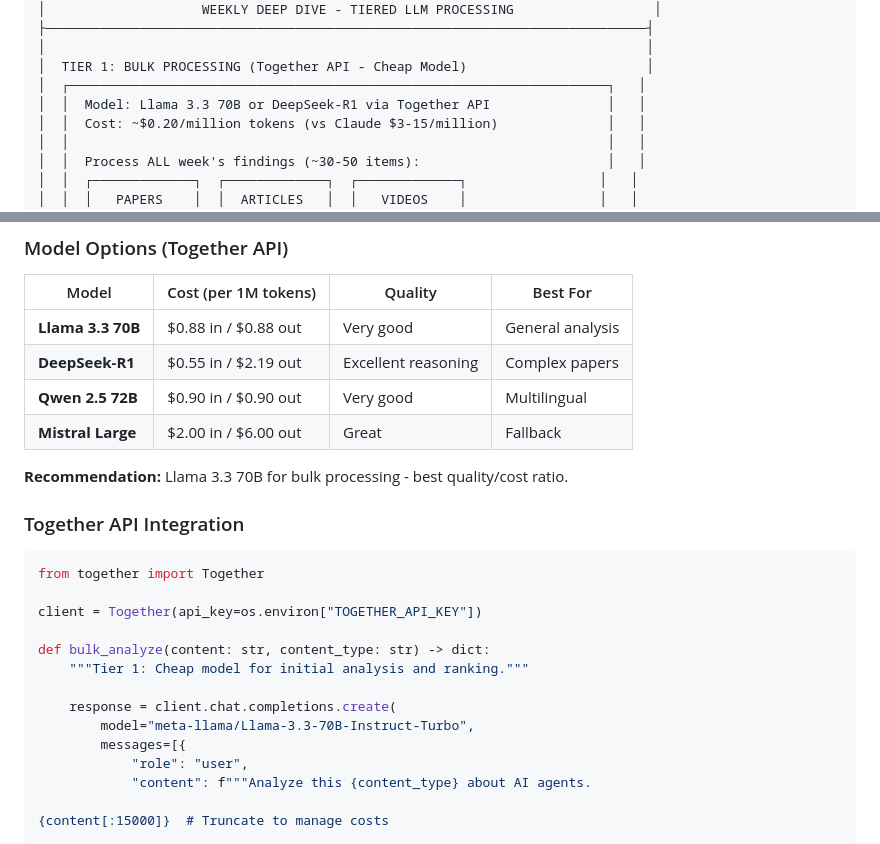
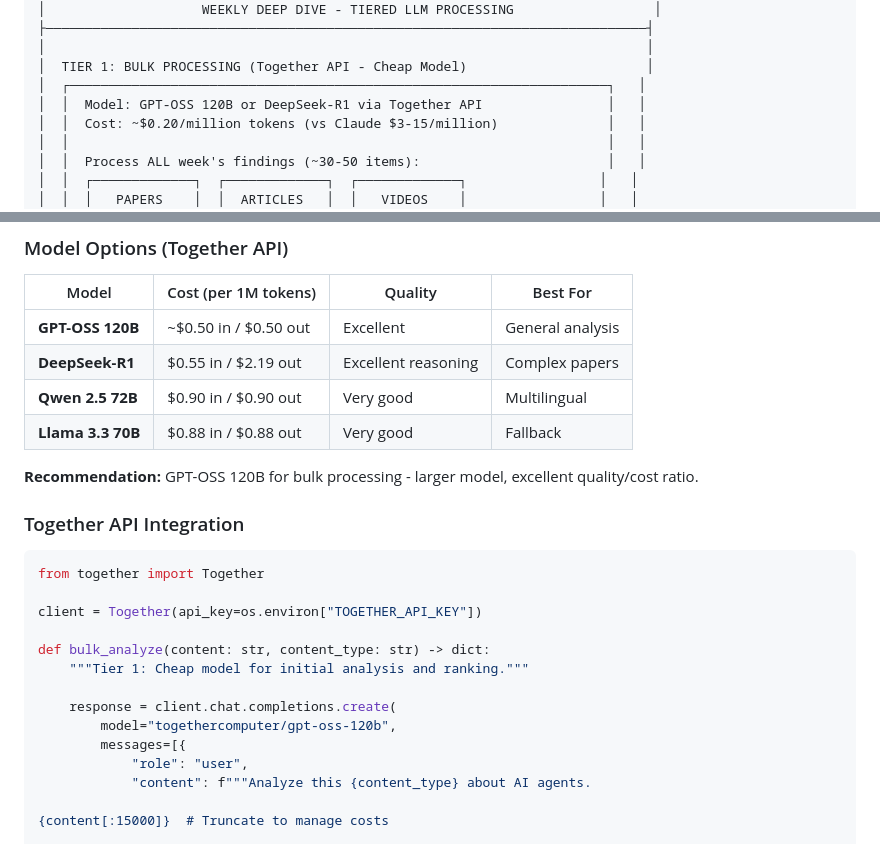
Before and after one commit to 0xhubed/agent-engineering, a Markdown page: docs/AUTOMATED-KNOWLEDGE-BASE.md, 2 parts joined by grey strips. Drawn GitHub-style.

Commit message:
Switch from Llama 3.3 70B to GPT-OSS 120B for bulk processing
- Larger 120B model provides better quality for similar cost
- Update model table with GPT-OSS as primary recommendation
- Update code example with correct model identifier

https://claude.ai/code/session_01M2WsQRBkvAiYifiTu2JKUW

```diff
--- a/docs/AUTOMATED-KNOWLEDGE-BASE.md
+++ b/docs/AUTOMATED-KNOWLEDGE-BASE.md
@@ -53,7 +53,7 @@ The site automatically:
 │                                                                             │
 │  TIER 1: BULK PROCESSING (Together API - Cheap Model)                       │
 │  ┌─────────────────────────────────────────────────────────────────────┐   │
-│  │  Model: Llama 3.3 70B or DeepSeek-R1 via Together API               │   │
+│  │  Model: GPT-OSS 120B or DeepSeek-R1 via Together API                │   │
 │  │  Cost: ~$0.20/million tokens (vs Claude $3-15/million)              │   │
 │  │                                                                     │   │
 │  │  Process ALL week's findings (~30-50 items):                        │   │
@@ -128,12 +128,12 @@ The key cost optimization: use **cheap open-source models** for bulk processing,
 
 | Model | Cost (per 1M tokens) | Quality | Best For |
 |-------|---------------------|---------|----------|
-| **Llama 3.3 70B** | $0.88 in / $0.88 out | Very good | General analysis |
+| **GPT-OSS 120B** | ~$0.50 in / $0.50 out | Excellent | General analysis |
 | **DeepSeek-R1** | $0.55 in / $2.19 out | Excellent reasoning | Complex papers |
 | **Qwen 2.5 72B** | $0.90 in / $0.90 out | Very good | Multilingual |
-| **Mistral Large** | $2.00 in / $6.00 out | Great | Fallback |
+| **Llama 3.3 70B** | $0.88 in / $0.88 out | Very good | Fallback |
 
-**Recommendation:** Llama 3.3 70B for bulk processing - best quality/cost ratio.
+**Recommendation:** GPT-OSS 120B for bulk processing - larger model, excellent quality/cost ratio.
 
 ### Together API Integration
 
@@ -146,7 +146,7 @@ def bulk_analyze(content: str, content_type: str) -> dict:
     """Tier 1: Cheap model for initial analysis and ranking."""
 
     response = client.chat.completions.create(
-        model="meta-llama/Llama-3.3-70B-Instruct-Turbo",
+        model="togethercomputer/gpt-oss-120b",
         messages=[{
             "role": "user",
             "content": f"""Analyze this {content_type} about AI agents.
```
